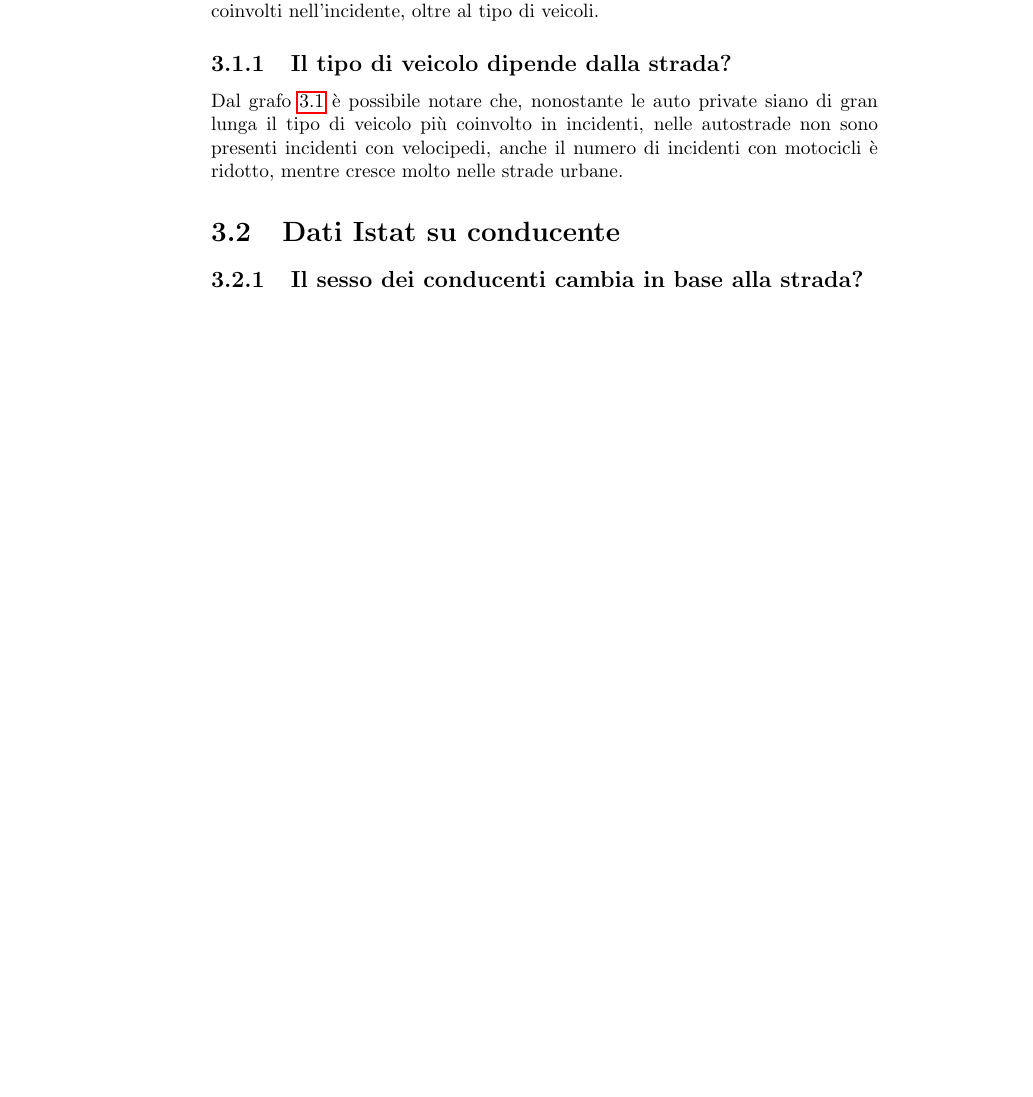
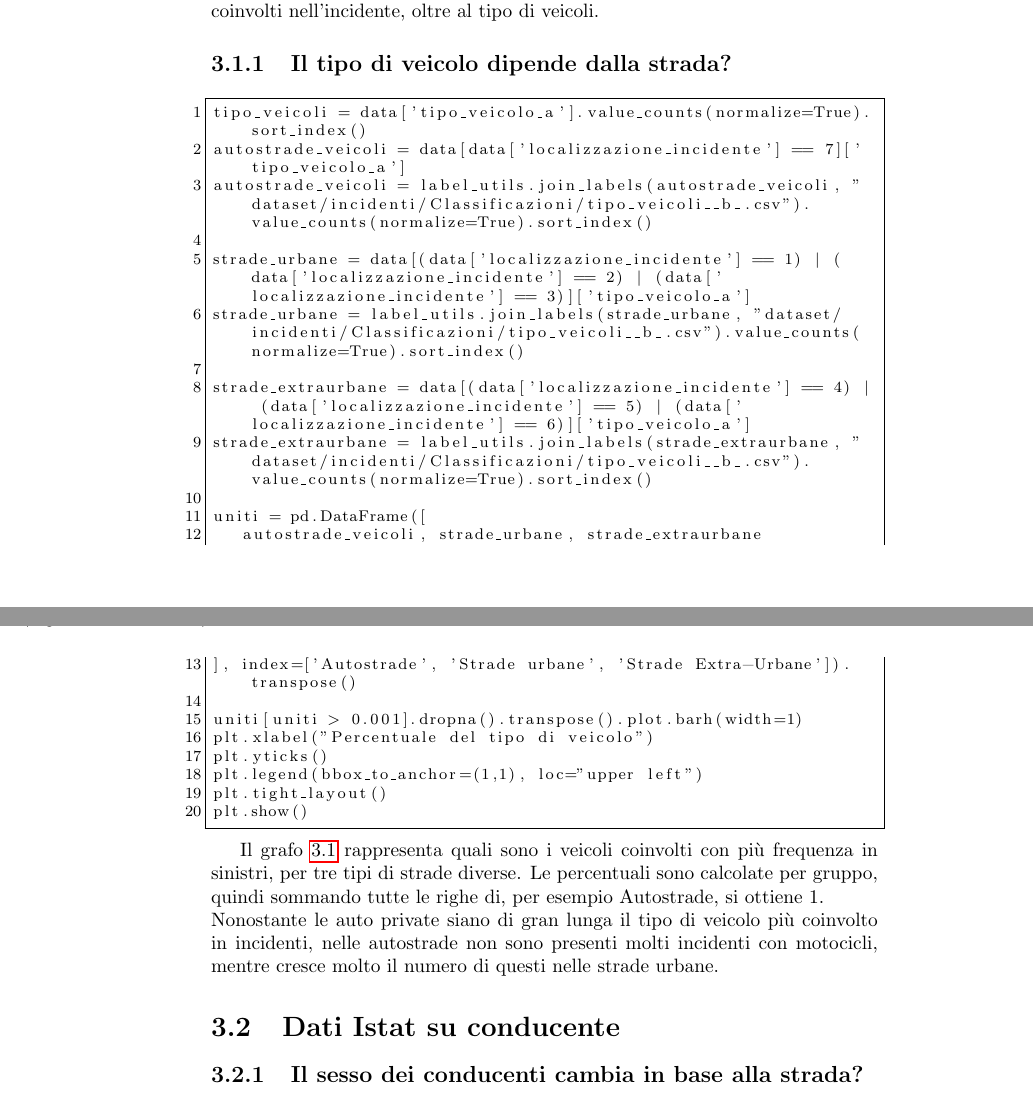
Before and after one commit to lelepado01/Tesi-di-Laurea-Triennale, a LaTeX document (tesi/Tesi.tex): part of page 18 of 53 before the commit and two parts of pages 18 and 19 of 52 after it, the two joined at a grey line, cut so that both start at the same text, the shorter picture padded with empty space. Compiled offline with pdfLaTeX.

Commit message:
aggiunto codice e modificato grafo

```diff
--- a/tesi/Tesi.tex
+++ b/tesi/Tesi.tex
@@ -393,17 +393,41 @@ nell'incidente, oltre al tipo di veicoli.
 %\clearpage
 \subsection{Il tipo di veicolo dipende dalla strada?}
 
+\begin{lstlisting}
+tipo_veicoli = data['tipo_veicolo_a'].value_counts(normalize=True).sort_index()
+autostrade_veicoli = data[data['localizzazione_incidente'] == 7]['tipo_veicolo_a']
+autostrade_veicoli = label_utils.join_labels(autostrade_veicoli, "dataset/incidenti/Classificazioni/tipo_veicoli__b_.csv").value_counts(normalize=True).sort_index()
+
+strade_urbane = data[(data['localizzazione_incidente'] == 1) | (data['localizzazione_incidente'] == 2) | (data['localizzazione_incidente'] == 3)]['tipo_veicolo_a']
+strade_urbane = label_utils.join_labels(strade_urbane, "dataset/incidenti/Classificazioni/tipo_veicoli__b_.csv").value_counts(normalize=True).sort_index()
+
+strade_extraurbane = data[(data['localizzazione_incidente'] == 4) | (data['localizzazione_incidente'] == 5) | (data['localizzazione_incidente'] == 6)]['tipo_veicolo_a']
+strade_extraurbane = label_utils.join_labels(strade_extraurbane, "dataset/incidenti/Classificazioni/tipo_veicoli__b_.csv").value_counts(normalize=True).sort_index()
+
+uniti = pd.DataFrame([
+   autostrade_veicoli, strade_urbane, strade_extraurbane
+], index=['Autostrade', 'Strade urbane', 'Strade Extra-Urbane']).transpose()
+
+uniti[uniti > 0.001].dropna().transpose().plot.barh(width=1)
+plt.xlabel("Percentuale del tipo di veicolo")
+plt.yticks()
+plt.legend(bbox_to_anchor=(1,1), loc="upper left")
+plt.tight_layout()
+plt.show()
+\end{lstlisting}
+
 \begin{figure}
     \includegraphics[width=\linewidth]{../src/incidenti/incidenti_senza_coords/tipo_veicoli/differenza_strade.png}
     \caption{Incidenti per tipo di veicolo nel 2010}
     \label{fig:differenza-strade}
 \end{figure}
 
-Dal grafo \ref{fig:differenza-strade}
-è possibile notare che, nonostante le auto private siano di gran lunga il tipo di veicolo
-più coinvolto in incidenti, nelle autostrade non sono presenti incidenti con velocipedi,
-anche il numero di incidenti con motocicli è ridotto, mentre cresce molto nelle strade urbane.
-
+Il grafo \ref{fig:differenza-strade} rappresenta quali sono i veicoli coinvolti con più frequenza
+in sinistri, per tre tipi di strade diverse. Le percentuali sono calcolate per gruppo, quindi sommando
+tutte le righe di, per esempio Autostrade, si ottiene $1$.\\
+Nonostante le auto private siano di gran lunga il tipo di veicolo
+più coinvolto in incidenti, nelle autostrade non sono presenti molti incidenti con motocicli,
+mentre cresce molto il numero di questi nelle strade urbane.
 
 %\clearpage
 \section{Dati Istat su conducente}
```
Also changed, not shown: src/incidenti/incidenti_senza_coords/tipo_veicoli/differenza_strade.png, 2 other files.
